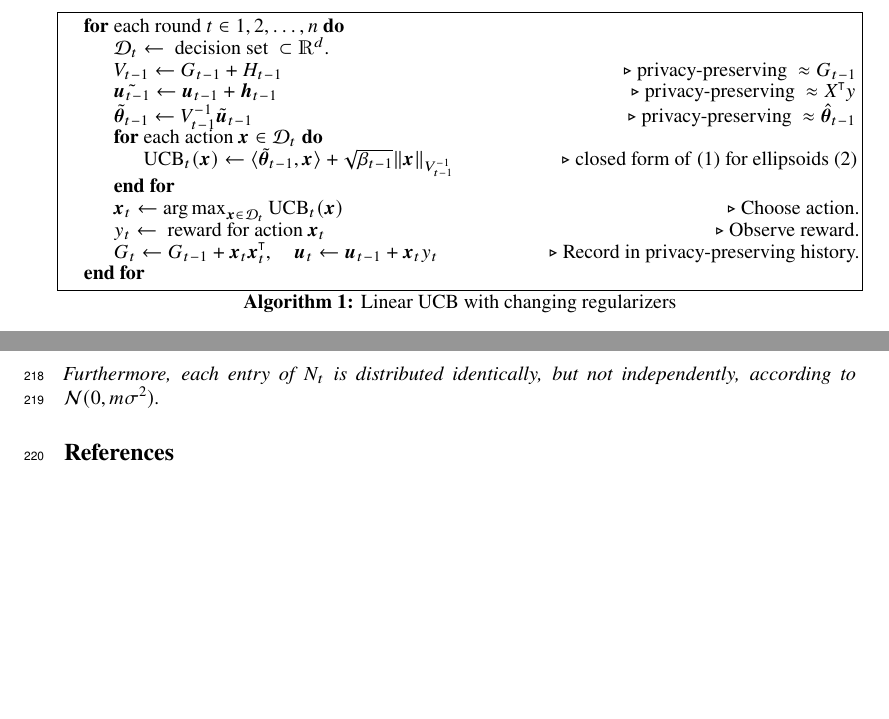
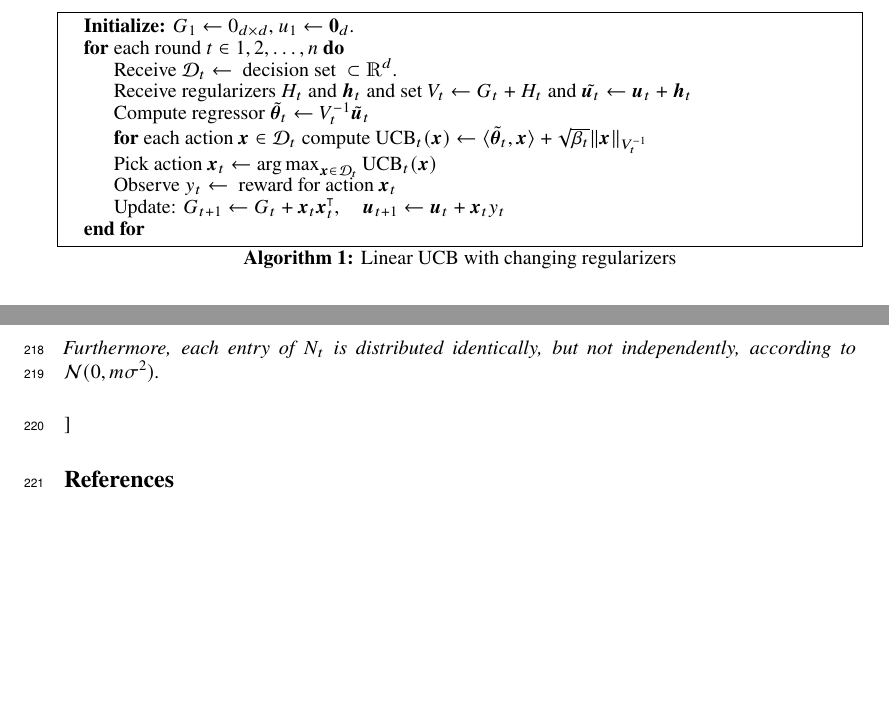
Before and after one commit to roshanshariff/PrivateBandits.jl, a LaTeX paper (private-bandits.tex): two parts of pages 5 and 7 of 15, joined at a grey line, cut at the place of the change. Compiled offline with pdfLaTeX.

Commit message:
Update on Overleaf.

```diff
--- a/private-bandits.tex
+++ b/private-bandits.tex
@@ -455,26 +455,27 @@ $\tilde{\vec\theta}_t \defeq \inv{V_t} \tilde{\vec u}_t$.
 \begin{algorithm}
   \caption{Linear UCB with changing regularizers}\label{alg:linucb}
   \begin{algorithmic}
+  	\State \textbf{Initialize:} $G_1 \gets 0_{d\times d}$, $u_1\gets \vec 0_{d}$.
     \For{each round $t \in 1,2,\dotsc,n$}
-    \State $\Dset{t} \gets{}$ decision set ${} \subset \Real^d$.
-    \State $V_{t-1} \gets G_{t-1} + H_{t-1}$
-    \Comment{privacy-preserving ${} \approx G_{t-1}$}
-    \State $\tilde{\vec u_{t-1}} \gets \vec u_{t-1} + \vec h_{t-1}$
-    \Comment{privacy-preserving ${} \approx \transp{X}y$}
-    \State $\tilde{\vec\theta}_{t-1} \gets \inv{V_{t-1}}\tilde{\vec u}_{t-1}$
-    \Comment{privacy-preserving ${} \approx \hat{\vec\theta}_{t-1}$}
-    \For{each action $\vec x \in \Dset{t}$}
-    \State $\UCB_t(\vec x) \gets \innerp{\tilde{\vec\theta}_{t-1}}{\vec x} +
-    \sqrt{\beta_{t-1}}\norm{\inv{V_{t-1}}}{\vec x}$
-    \Comment{closed form of \eqref{eq:def-ucb} for ellipsoids \eqref{eq:def-ellip}}
-    \EndFor
-    \State $\vec x_t \gets \argmax_{\vec x\in\Dset{t}} \UCB_t(\vec x)$
-    \Comment{Choose action.}
-    \State $y_t \gets {}$ reward for action $\vec x_t$
-    \Comment{Observe reward.}
-    \State $G_t \gets G_{t-1} + \vec x_t \transp{\vec x_t},
-    \quad \vec u_t \gets \vec u_{t-1} + \vec x_t y_t$
-    \Comment{Record in privacy-preserving history.}
+    \State Receive $\Dset{t} \gets{}$ decision set ${} \subset \Real^d$.
+    \State Receive regularizers $H_t$ and $\vec h_t$ and set $V_{t} \gets G_{t} + H_{t}$ and
+    %\Comment{privacy-preserving ${} \approx G_{t-1}$}
+    $\tilde{\vec u_{t}} \gets \vec u_{t} + \vec h_{t}$
+    %\Comment{privacy-preserving ${} \approx \transp{X}y$}
+    \State Compute regressor $\tilde{\vec\theta}_{t} \gets \inv{V_{t}}\tilde{\vec u}_{t}$
+    %\Comment{privacy-preserving ${} \approx \hat{\vec\theta}_{t-1}$}
+    \State \textbf{for} each action $\vec x \in \Dset{t}$ compute
+    $\UCB_t(\vec x) \gets \innerp{\tilde{\vec\theta}_{t}}{\vec x} +
+    \sqrt{\beta_{t}}\norm{\inv{V_{t}}}{\vec x}$
+    %\Comment{closed form of \eqref{eq:def-ucb} for ellipsoids \eqref{eq:def-ellip}}
+    %\EndFor
+    \State Pick action $\vec x_t \gets \argmax_{\vec x\in\Dset{t}} \UCB_t(\vec x)$
+    %\Comment{Choose action.}
+    \State Observe $y_t \gets {}$ reward for action $\vec x_t$
+    %\Comment{Observe reward.}
+    \State Update: $G_{t+1} \gets G_{t} + \vec x_t \transp{\vec x_t},
+    \quad \vec u_{t+1} \gets \vec u_{t} + \vec x_t y_t$
+    %\Comment{Record in privacy-preserving history.}
     \EndFor
   \end{algorithmic}
 \end{algorithm}
@@ -739,6 +740,9 @@ is bounded by $\tilde L \defeq \sqrt{L^2 + \tilde B^2}$.
   Furthermore, each entry of $N_t$ is distributed identically, but not
   independently, according to $\Normal(0, m\sigma^2)$.
 \end{theorem}
+
+\section
+
 
 
 \bibliographystyle{plainnat}
```
Also changed, not shown: zotero-references.bib (+0 -1 lines).
